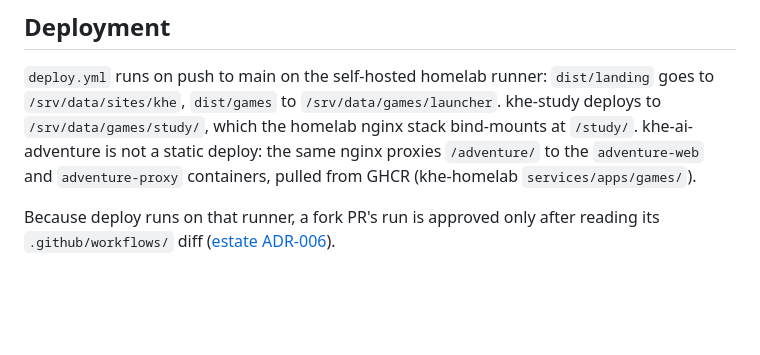
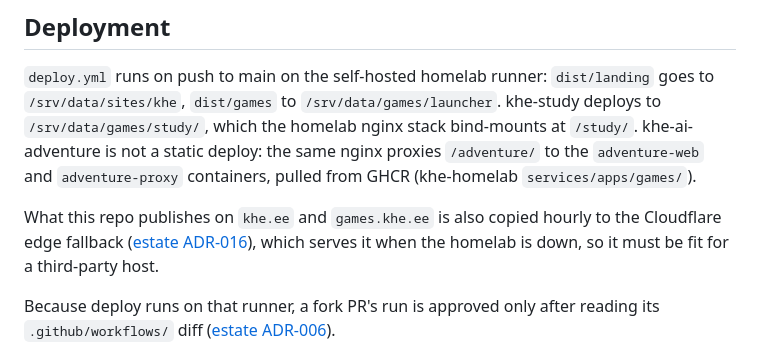
Before and after one commit to khelias/khe-sites, a Markdown page: AGENTS.md, the part around the change. Rendered like a GitHub page; blank space fills up the shorter version.

Commit message:
AGENTS: what khe-sites publishes is also copied to the edge fallback (estate ADR-016)

```diff
--- a/AGENTS.md
+++ b/AGENTS.md
@@ -83,6 +83,10 @@ which the homelab nginx stack bind-mounts at `/study/`. khe-ai-adventure is
 not a static deploy: the same nginx proxies `/adventure/` to the
 `adventure-web` and `adventure-proxy` containers, pulled from GHCR
 (khe-homelab `services/apps/games/`).
+
+What this repo publishes on `khe.ee` and `games.khe.ee` is also copied
+hourly to the Cloudflare edge fallback ([estate ADR-016](https://github.com/khelias/khe-architecture/blob/main/decisions/016-static-fallback-at-the-edge.md)), which serves it
+when the homelab is down, so it must be fit for a third-party host.
 
 Because deploy runs on that runner, a fork PR's run is approved only after
 reading its `.github/workflows/` diff
```
